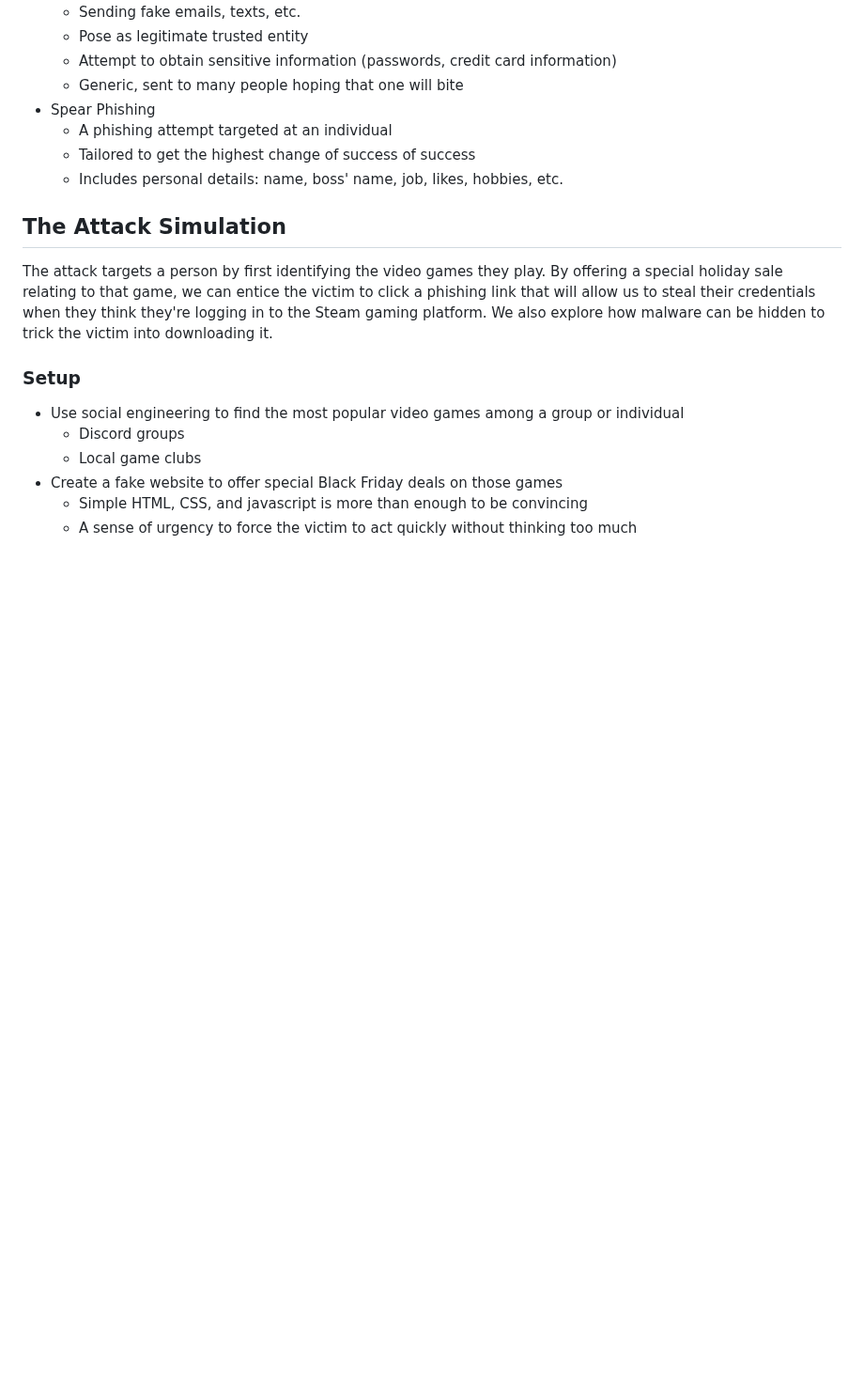
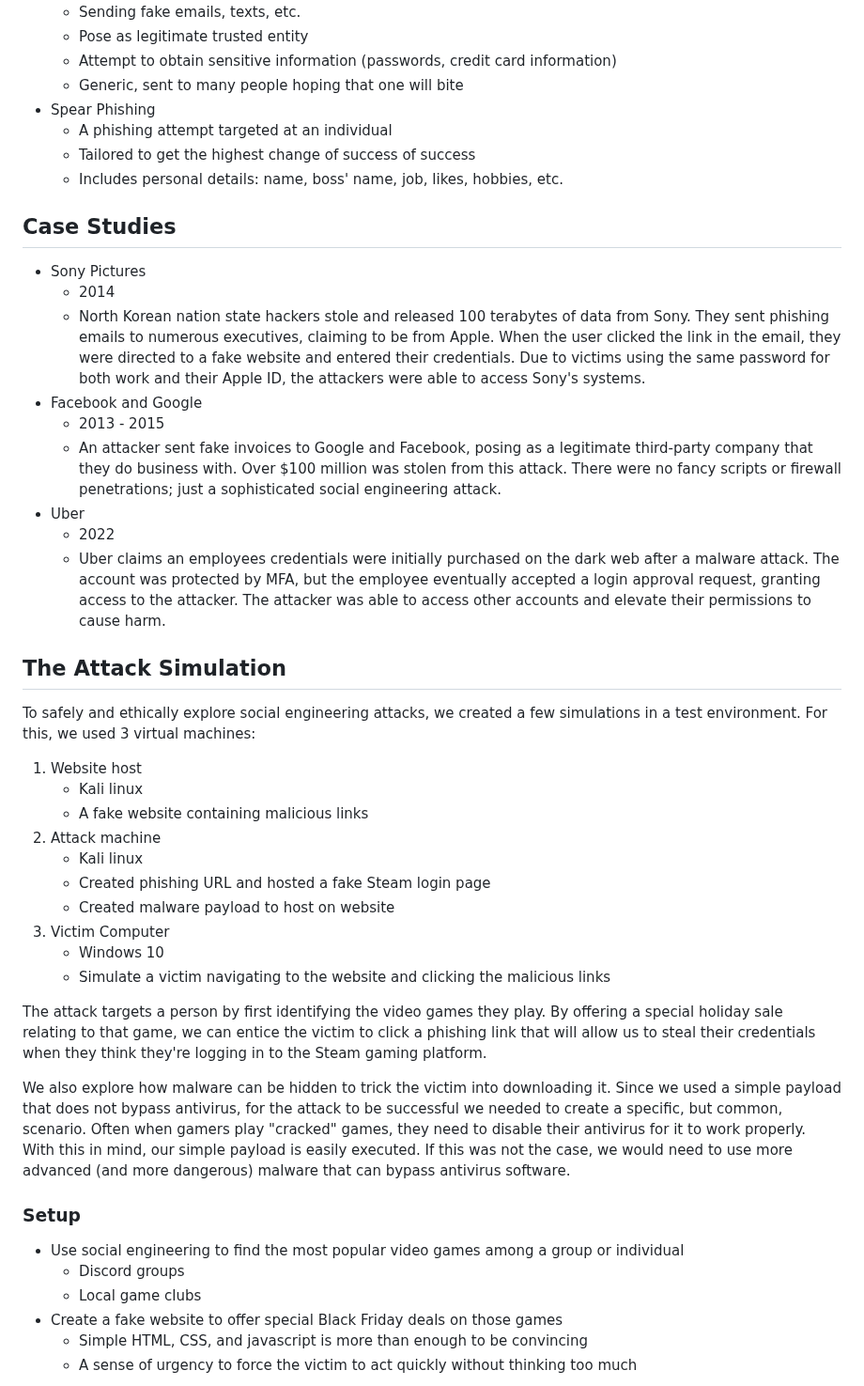
Before and after one commit to timguarino/Human-Factor-In-Cybersecurity, a Markdown page: README.md, the part around one of its changes. Shown at 94% size. GitHub-like rendering; blank space fills up the shorter version.

```diff
--- a/README.md
+++ b/README.md
@@ -36,8 +26,34 @@ Companies invest a lot of money into cybersecurity technology. They will ensure
   - Tailored to get the highest change of success of success
   - Includes personal details: name, boss' name, job, likes, hobbies, etc.
 
+## Case Studies
+- Sony Pictures
+  - 2014
+  - North Korean nation state hackers stole and released 100 terabytes of data from Sony. They sent phishing emails to numerous executives, claiming to be from Apple. When the user clicked the link in the email, they were directed to a fake website and entered their credentials. Due to victims using the same password for both work and their Apple ID, the attackers were able to access Sony's systems.
+- Facebook and Google
+  - 2013 - 2015
+  - An attacker sent fake invoices to Google and Facebook, posing as a legitimate third-party company that they do business with. Over $100 million was stolen from this attack. There were no fancy scripts or firewall penetrations; just a sophisticated social engineering attack.
+- Uber
+  - 2022
+  - Uber claims an employees credentials were initially purchased on the dark web after a malware attack. The account was protected by MFA, but the employee eventually accepted a login approval request, granting access to the attacker. The attacker was able to access other accounts and elevate their permissions to cause harm.
+
 ## The Attack Simulation
-The attack targets a person by first identifying the video games they play. By offering a special holiday sale relating to that game, we can entice the victim to click a phishing link that will allow us to steal their credentials when they think they're logging in to the Steam gaming platform. We also explore how malware can be hidden to trick the victim into downloading it.
+To safely and ethically explore social engineering attacks, we created a few simulations in a test environment. For this, we used 3 virtual machines:
+  1. Website host
+     - Kali linux
+     - A fake website containing malicious links
+  2. Attack machine
+     - Kali linux
+     - Created phishing URL and hosted a fake Steam login page
+     - Created malware payload to host on website
+  3. Victim Computer
+     - Windows 10
+     - Simulate a victim navigating to the website and clicking the malicious links
+
+The attack targets a person by first identifying the video games they play. By offering a special holiday sale relating to that game, we can entice the victim to click a phishing link that will allow us to steal their credentials when they think they're logging in to the Steam gaming platform.
+
+We also explore how malware can be hidden to trick the victim into downloading it. Since we used a simple payload that does not bypass antivirus, for the attack to be successful we needed to create a specific, but common, scenario. Often when gamers play "cracked" games, they need to disable their antivirus for it to work properly. With this in mind, our simple payload is easily executed. If this was not the case, we would need to use more advanced (and more dangerous) malware that can bypass antivirus software.
+
 ### Setup
 - Use social engineering to find the most popular video games among a group or individual
   - Discord groups
```
Also changed, not shown: other parts of README.md (+30 -23 lines).
